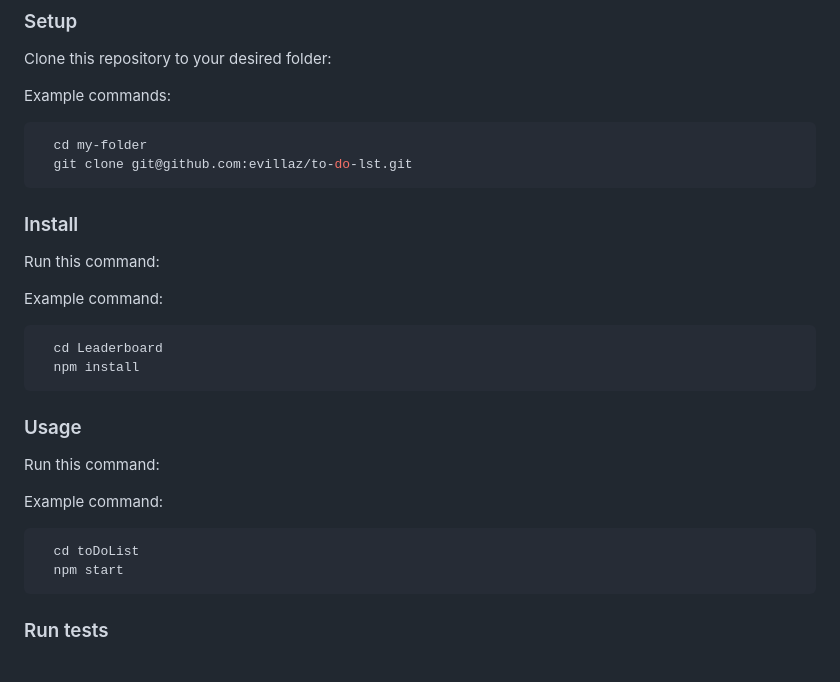
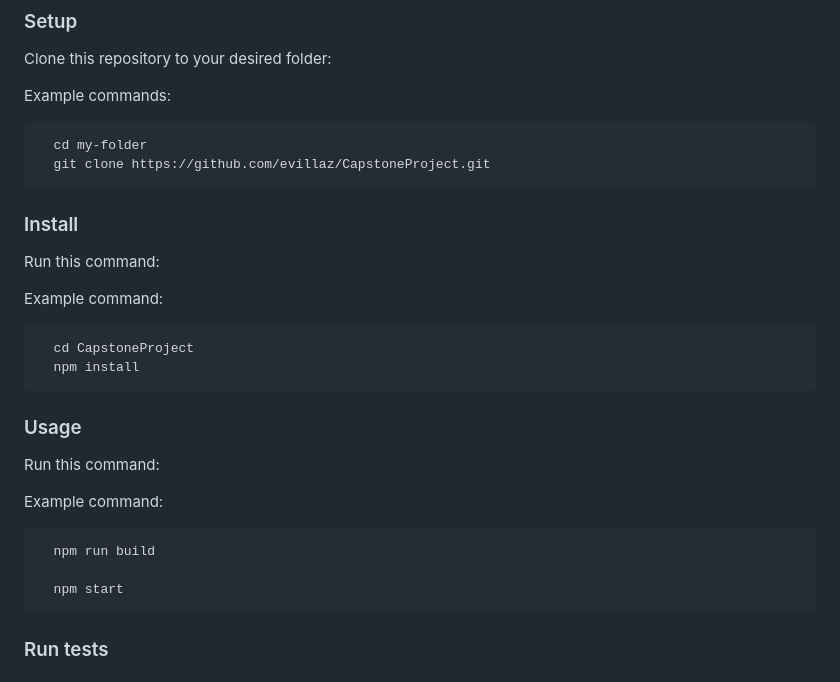
Before and after one commit to evillaz/CapstoneProject, a Markdown page: README.md, the part around one of its changes. Rendered like a GitHub page.

````diff
--- a/README.md
+++ b/README.md
@@ -121,7 +127,7 @@ Example commands:
 
 ```sh
   cd my-folder
-  git clone git@github.com:evillaz/to-do-lst.git
+  git clone https://github.com/evillaz/CapstoneProject.git
 ```
 
 ### Install
@@ -131,7 +137,7 @@ Run this command:
 Example command:
 
 ```sh
-  cd Leaderboard
+  cd CapstoneProject
   npm install
 ```
 
@@ -143,7 +149,8 @@ Run this command:
 Example command:
 
 ```sh
-  cd toDoList
+  npm run build
+
   npm start
 ```
 
````
Also changed, not shown: other parts of README.md (+26 -22 lines).
